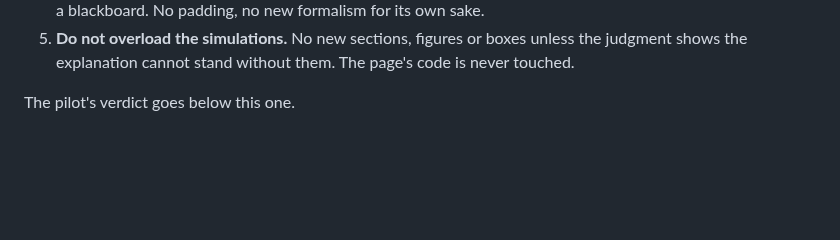
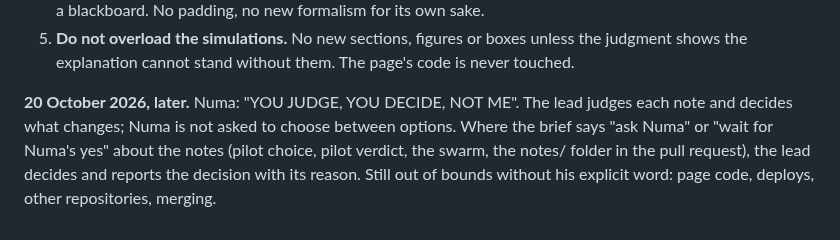
Before and after one commit to Numa1997/SiteTest, a Markdown page: notes/STANDARD.md, the part around the change. Rendered like a GitHub page; blank space fills up the shorter version.

```diff
--- a/notes/STANDARD.md
+++ b/notes/STANDARD.md
@@ -73,4 +73,7 @@ What this means for every agent:
 5. **Do not overload the simulations.** No new sections, figures or boxes unless the judgment shows the explanation cannot
    stand without them. The page's code is never touched.
 
-The pilot's verdict goes below this one.
+**20 October 2026, later.** Numa: "YOU JUDGE, YOU DECIDE, NOT ME". The lead judges each note and decides what changes; Numa
+is not asked to choose between options. Where the brief says "ask Numa" or "wait for Numa's yes" about the notes (pilot
+choice, pilot verdict, the swarm, the notes/ folder in the pull request), the lead decides and reports the decision with its
+reason. Still out of bounds without his explicit word: page code, deploys, other repositories, merging.
```
Also changed, not shown: notes/STATUS.md (added, +20 -0 lines).
